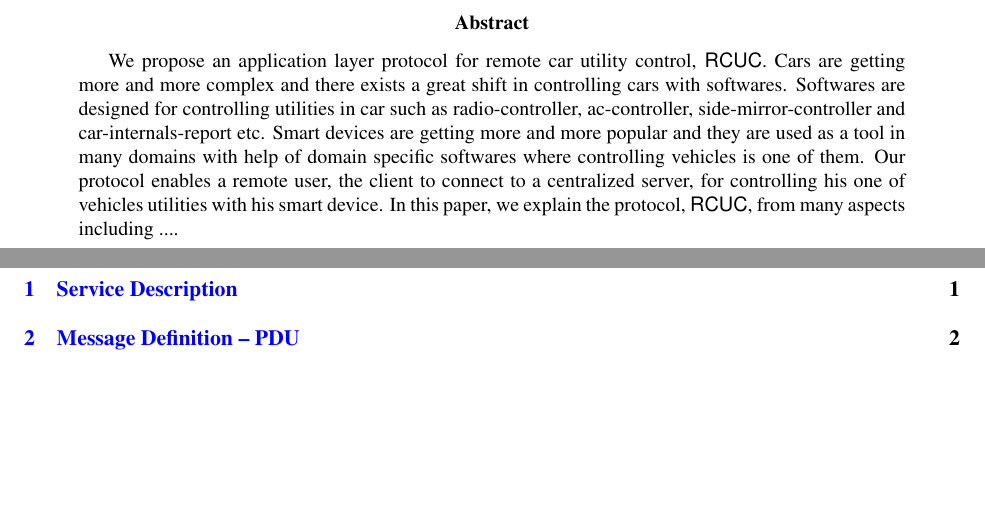
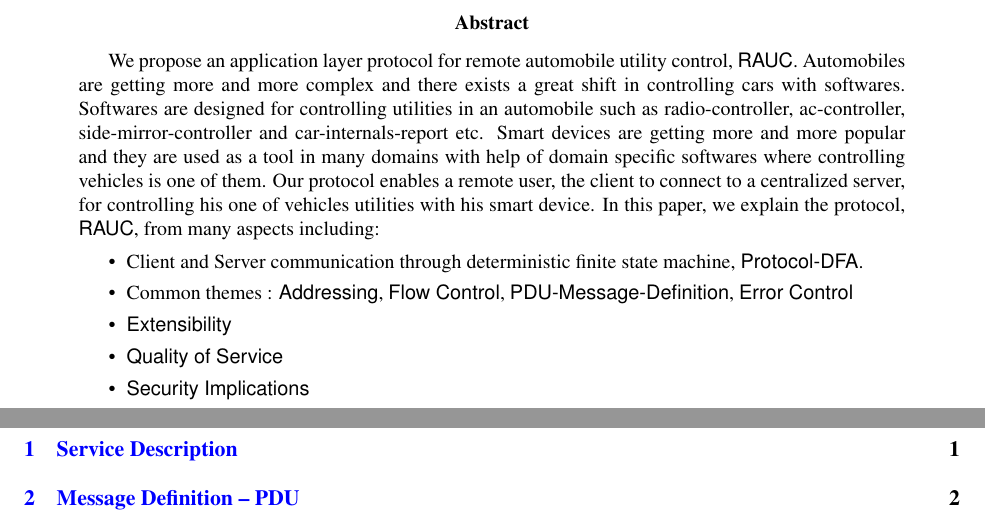
Before and after one commit to ismailkuru/cs_544, a LaTeX paper (doc/paper.tex, which reads doc/abstract.tex): two parts of pages 2 and 3 of 13, joined at a grey line, cut so that both start at the same text, the shorter picture padded with empty space. Compiled offline with pdfLaTeX.

Commit message:
fixed abstract

```diff
--- a/doc/abstract.tex
+++ b/doc/abstract.tex
@@ -1,5 +1,12 @@
 \begin{abstract}
 \label{sec:abstract}
 
-We propose an application layer protocol for remote car utility control, \textsf{RCUC}. Cars are getting more and more complex and there exists a great shift in controlling cars with softwares. Softwares are designed for controlling utilities in car such as radio-controller, ac-controller, side-mirror-controller and car-internals-report etc. Smart devices are getting more and more popular and they are used as a tool in many domains with help of domain specific softwares where controlling vehicles is one of them. Our protocol enables a remote user, the client to connect to a centralized server, for controlling his one of vehicles utilities with his smart device. In this paper, we explain the protocol, \textsf{RCUC}, from many aspects including  ....
+We propose an application layer protocol for remote automobile utility control, \textsf{RAUC}. Automobiles are getting more and more complex and there exists a great shift in controlling cars with softwares. Softwares are designed for controlling utilities in an automobile such as radio-controller, ac-controller, side-mirror-controller and car-internals-report etc. Smart devices are getting more and more popular and they are used as a tool in many domains with help of domain specific softwares where controlling vehicles is one of them. Our protocol enables a remote user, the client to connect to a centralized server, for controlling his one of vehicles utilities with his smart device. In this paper, we explain the protocol, \textsf{RAUC}, from many aspects including:
+\begin{itemize}
+\item Client and Server communication through deterministic finite state machine, \textsf{Protocol-DFA}.
+\item Common themes : \textsf{Addressing}, \textsf{Flow Control}, \textsf{PDU-Message-Definition}, \textsf{Error Control}
+\item \textsf{Extensibility}
+\item \textsf{Quality of Service}
+  \item \textsf{Security Implications}
+  \end{itemize}
 \end{abstract}
```
